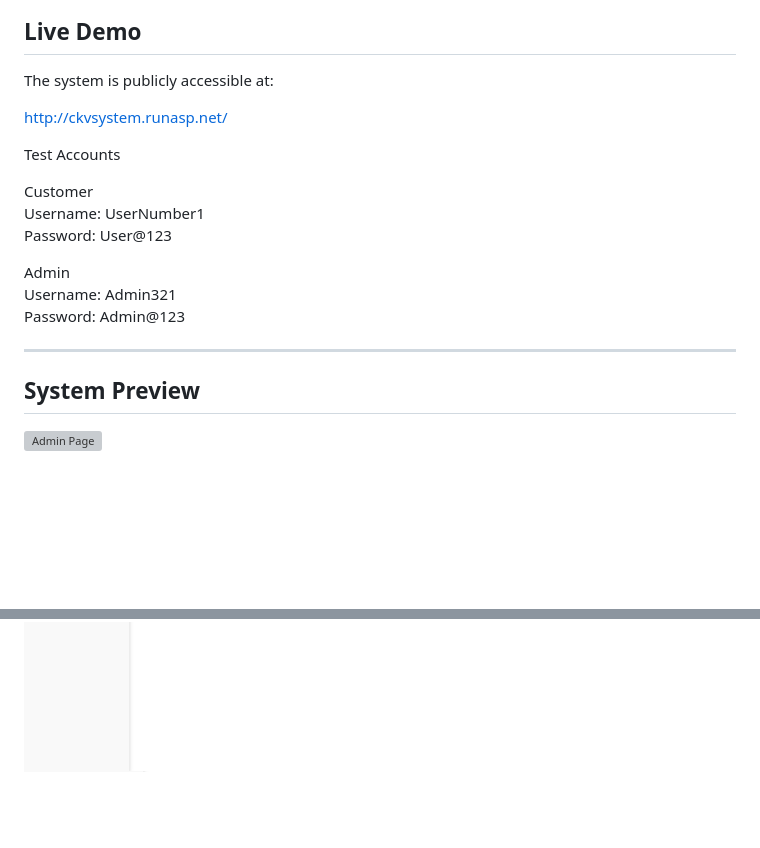
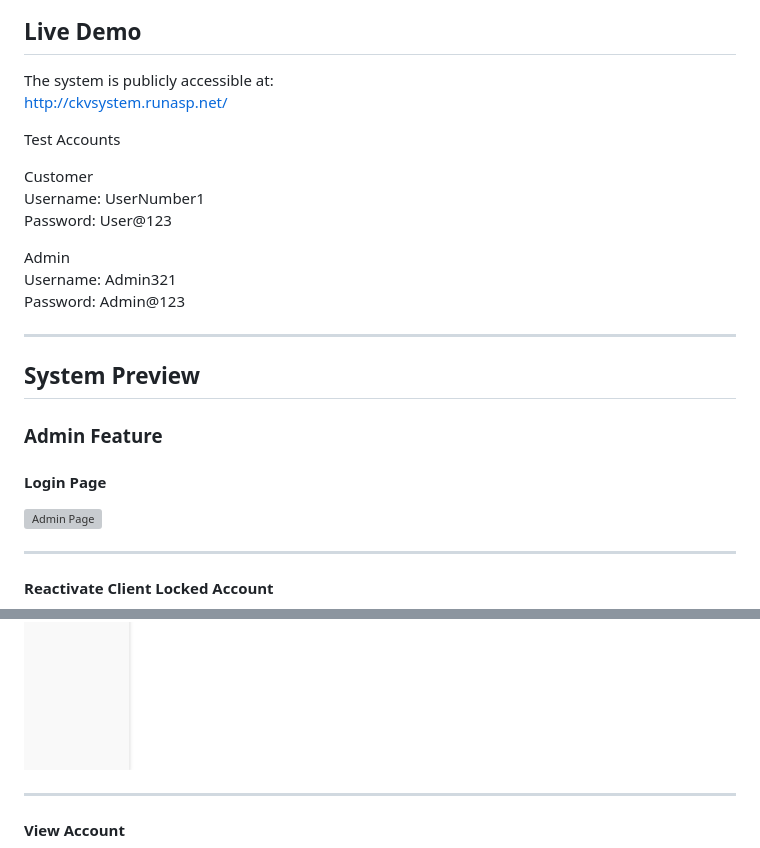
Before and after one commit to valarie-lim/internet-banking-system, a Markdown page: README.md, 2 parts joined by grey strips. Drawn GitHub-style; blank space fills up the shorter version; grey boxes are pictures that could not be loaded.

```diff
--- a/README.md
+++ b/README.md
@@ -20,7 +20,6 @@ The system focuses on implementing core banking features along with basic securi
 
 ## Live Demo
 The system is publicly accessible at:
-
 http://ckvsystem.runasp.net/
 
 Test Accounts
@@ -36,5 +35,11 @@ Password: Admin@123
 ---
 
 ## System Preview
+### Admin Feature
+#### Login Page
 ![Admin Page](screenshots/admin_login.png)
+
+---
+
+#### Reactivate Client Locked Account
 ![Admin Reactivate Locked Account](screenshots/admin_reactivate_locked_account.png)
@@ -49,2 +80,6 @@ Password: Admin@123
 ![Main Menu](screenshots/client_main_menu.png)
+
+---
+
+#### View Account
 ![Client View Account](screenshots/client_view_account.png)
```
Also changed, not shown: other parts of README.md (+48 -6 lines).
